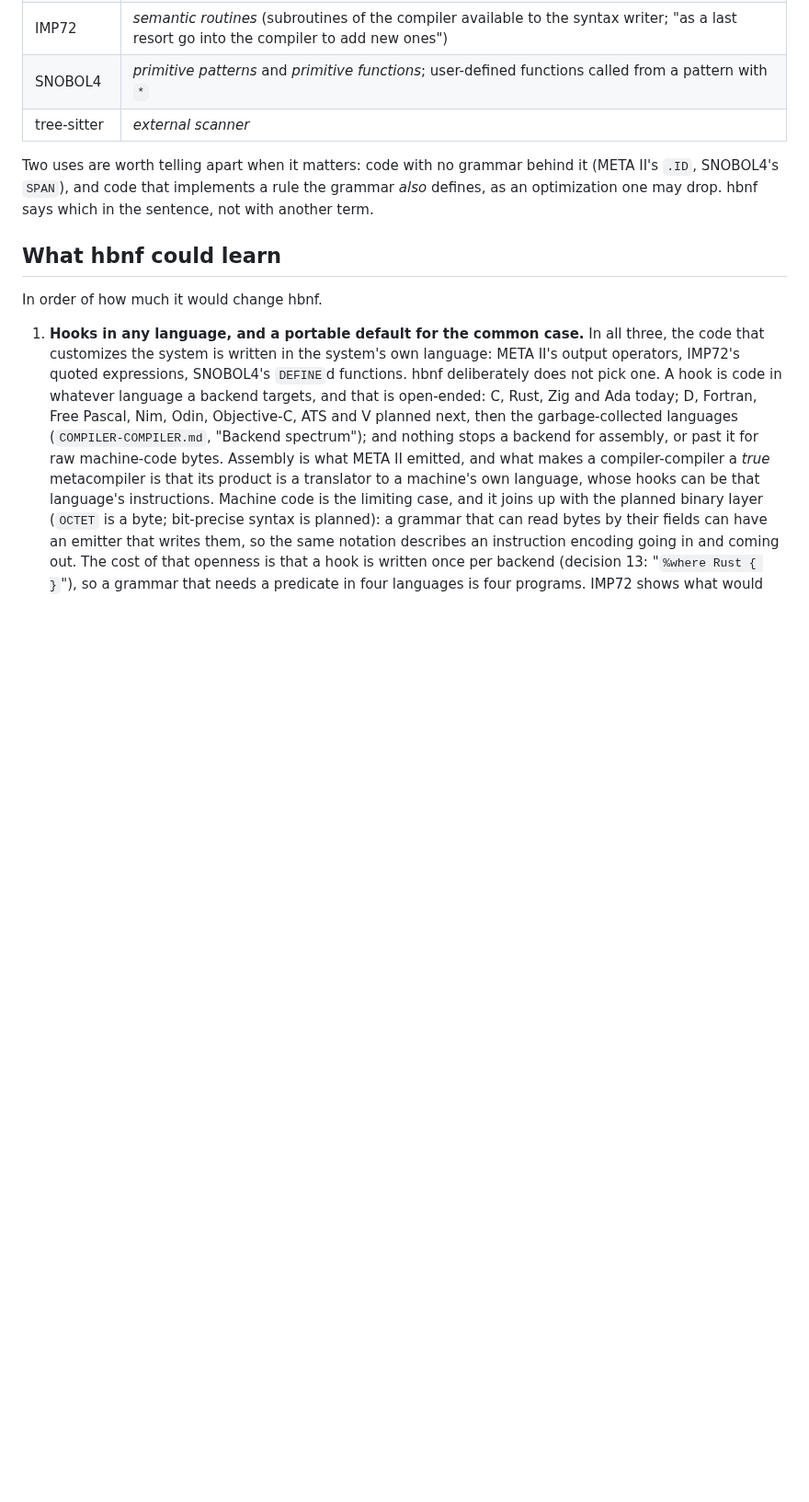
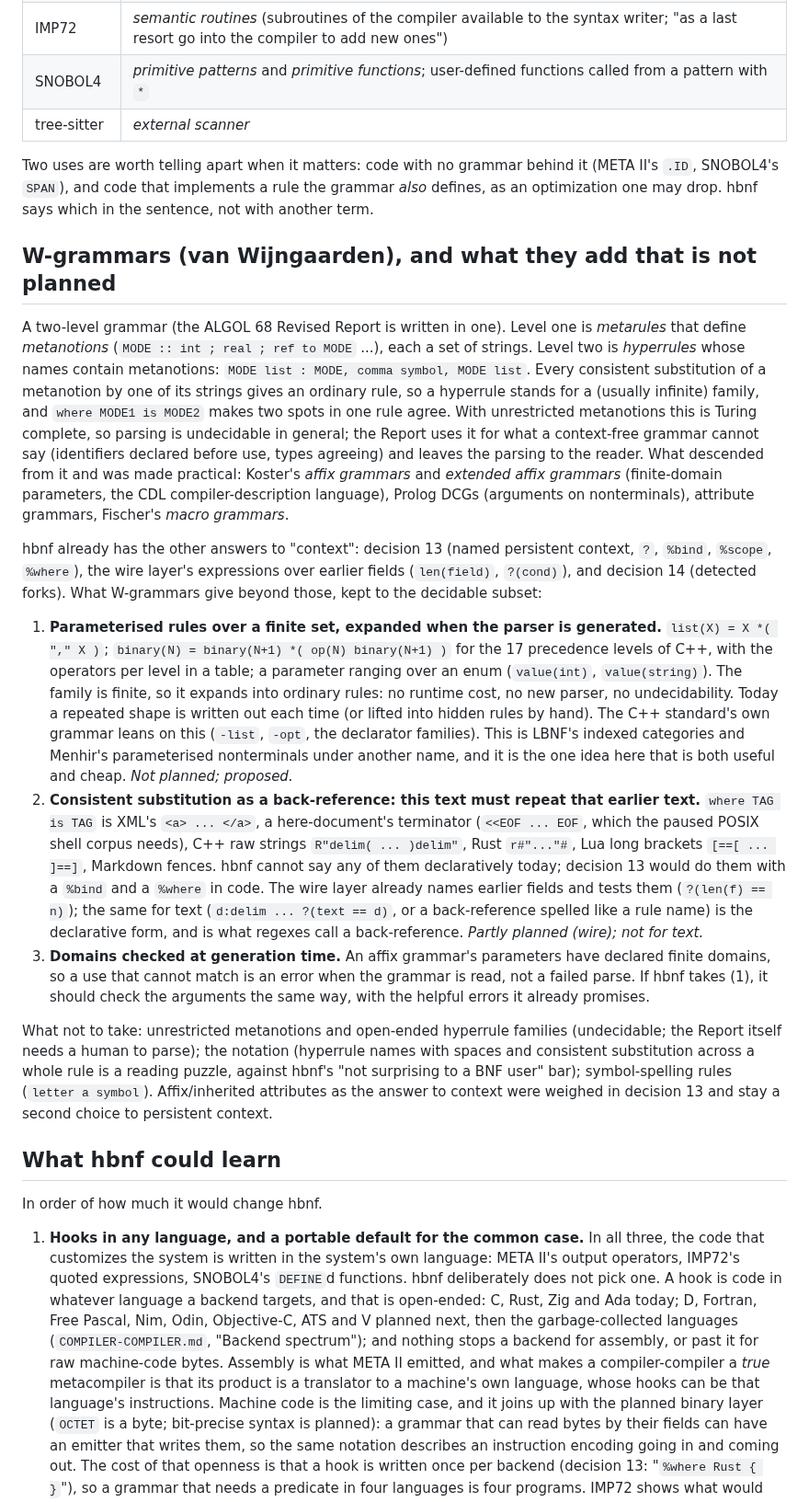
Before and after one commit to moebiusV/hbnf, a Markdown page: METACOMPILERS.md, the part around the change. Shown at 92% size. Drawn GitHub-style; blank space fills up the shorter version.

Commit message:
METACOMPILERS: W-grammars, and what they add that is not planned

```diff
--- a/METACOMPILERS.md
+++ b/METACOMPILERS.md
@@ -128,6 +128,60 @@ Two uses are worth telling apart when it matters: code with no grammar behind
 it (META II's `.ID`, SNOBOL4's `SPAN`), and code that implements a rule the
 grammar *also* defines, as an optimization one may drop.  hbnf says which in
 the sentence, not with another term.
+
+## W-grammars (van Wijngaarden), and what they add that is not planned
+
+A two-level grammar (the ALGOL 68 Revised Report is written in one).  Level
+one is *metarules* that define *metanotions* (`MODE :: int ; real ; ref to MODE`
+...), each a set of strings.  Level two is *hyperrules* whose names contain
+metanotions: `MODE list : MODE, comma symbol, MODE list`.  Every consistent
+substitution of a metanotion by one of its strings gives an ordinary rule, so a
+hyperrule stands for a (usually infinite) family, and `where MODE1 is MODE2`
+makes two spots in one rule agree.  With unrestricted metanotions this is
+Turing complete, so parsing is undecidable in general; the Report uses it for
+what a context-free grammar cannot say (identifiers declared before use, types
+agreeing) and leaves the parsing to the reader.  What descended from it and was
+made practical: Koster's *affix grammars* and *extended affix grammars*
+(finite-domain parameters, the CDL compiler-description language), Prolog DCGs
+(arguments on nonterminals), attribute grammars, Fischer's *macro grammars*.
+
+hbnf already has the other answers to "context": decision 13 (named persistent
+context, `?`, `%bind`, `%scope`, `%where`), the wire layer's expressions over
+earlier fields (`len(field)`, `?(cond)`), and decision 14 (detected forks).  What
+W-grammars give beyond those, kept to the decidable subset:
+
+1. **Parameterised rules over a finite set, expanded when the parser is
+   generated.**  `list(X) = X *( "," X )`; `binary(N) = binary(N+1) *( op(N)
+   binary(N+1) )` for the 17 precedence levels of C++, with the operators per
+   level in a table; a parameter ranging over an enum (`value(int)`,
+   `value(string)`).  The family is finite, so it expands into ordinary rules:
+   no runtime cost, no new parser, no undecidability.  Today a repeated shape
+   is written out each time (or lifted into hidden rules by hand).  The C++
+   standard's own grammar leans on this (`-list`, `-opt`, the declarator
+   families).  This is LBNF's indexed categories and Menhir's parameterised
+   nonterminals under another name, and it is the one idea here that is both
+   useful and cheap.  *Not planned; proposed.*
+2. **Consistent substitution as a back-reference: this text must repeat that
+   earlier text.**  `where TAG is TAG` is XML's `<a> ... </a>`, a here-document's
+   terminator (`<<EOF ... EOF`, which the paused POSIX shell corpus needs), C++
+   raw strings `R"delim( ... )delim"`, Rust `r#"..."#`, Lua long brackets
+   `[==[ ... ]==]`, Markdown fences.  hbnf cannot say any of them declaratively
+   today; decision 13 would do them with a `%bind` and a `%where` in code.  The
+   wire layer already names earlier fields and tests them (`?(len(f) == n)`);
+   the same for text (`d:delim ... ?(text == d)`, or a back-reference spelled
+   like a rule name) is the declarative form, and is what regexes call a
+   back-reference.  *Partly planned (wire); not for text.*
+3. **Domains checked at generation time.**  An affix grammar's parameters have
+   declared finite domains, so a use that cannot match is an error when the
+   grammar is read, not a failed parse.  If hbnf takes (1), it should check
+   the arguments the same way, with the helpful errors it already promises.
+
+What not to take: unrestricted metanotions and open-ended hyperrule families
+(undecidable; the Report itself needs a human to parse); the notation (hyperrule
+names with spaces and consistent substitution across a whole rule is a reading
+puzzle, against hbnf's "not surprising to a BNF user" bar); symbol-spelling
+rules (`letter a symbol`).  Affix/inherited attributes as the answer to context
+were weighed in decision 13 and stay a second choice to persistent context.
 
 ## What hbnf could learn
 
```
